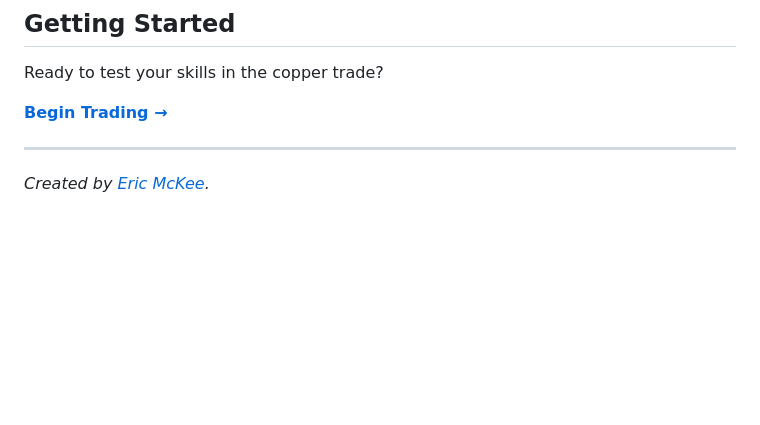
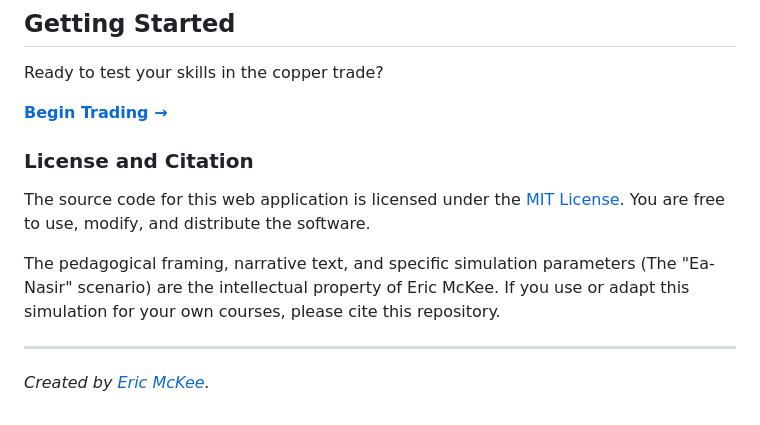
Before and after one commit to financeprofessormckee/Ea-Nasir-Activity, a Markdown page: README.md, the part around the change. Rendered like a GitHub page; blank space fills up the shorter version.

```diff
--- a/README.md
+++ b/README.md
@@ -47,5 +47,12 @@ Ready to test your skills in the copper trade?
 
 **[Begin Trading →](https://financeprofessormckee.github.io/Ea-Nasir-Activity/)**
 
+
+### License and Citation
+
+The source code for this web application is licensed under the [MIT License](LICENSE). You are free to use, modify, and distribute the software.
+
+The pedagogical framing, narrative text, and specific simulation parameters (The "Ea-Nasir" scenario) are the intellectual property of Eric McKee. If you use or adapt this simulation for your own courses, please cite this repository.
+
 ---
 *Created by [Eric McKee](https://github.com/financeprofessormckee).*
```
